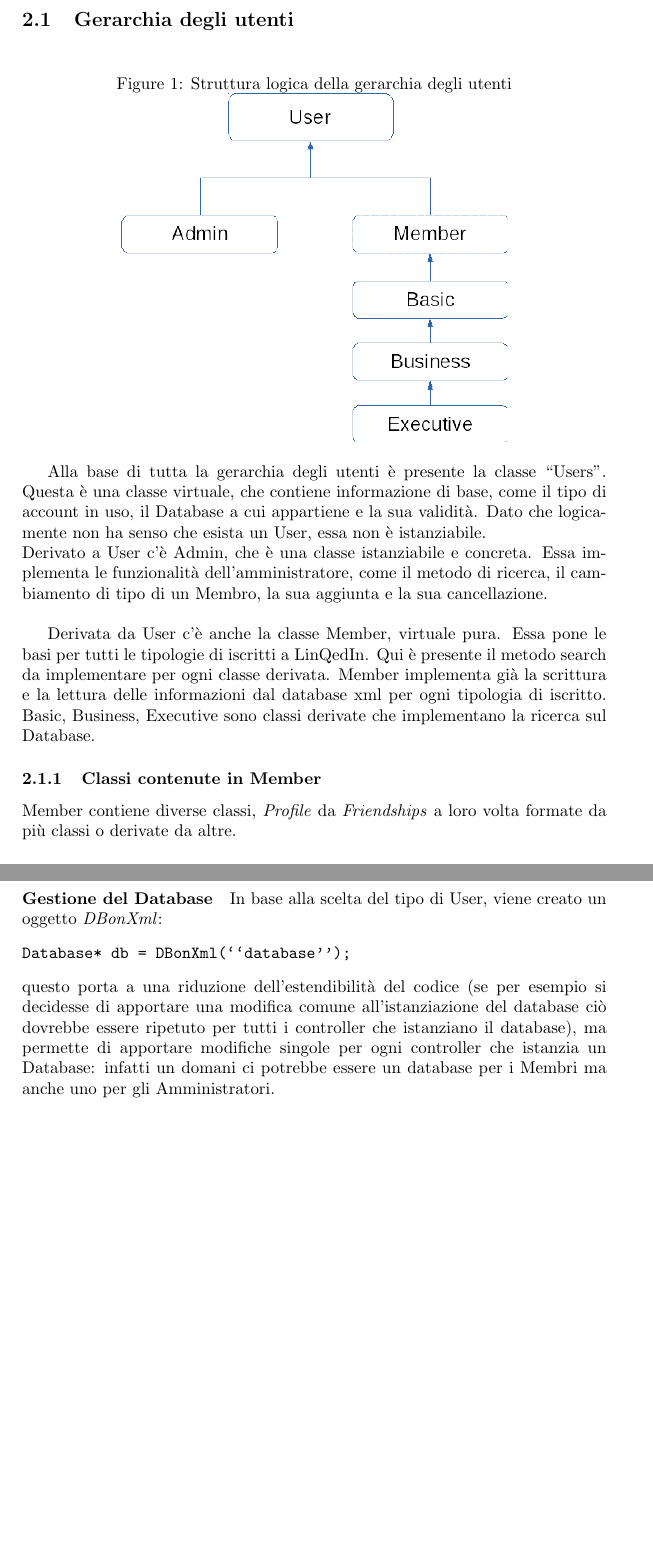
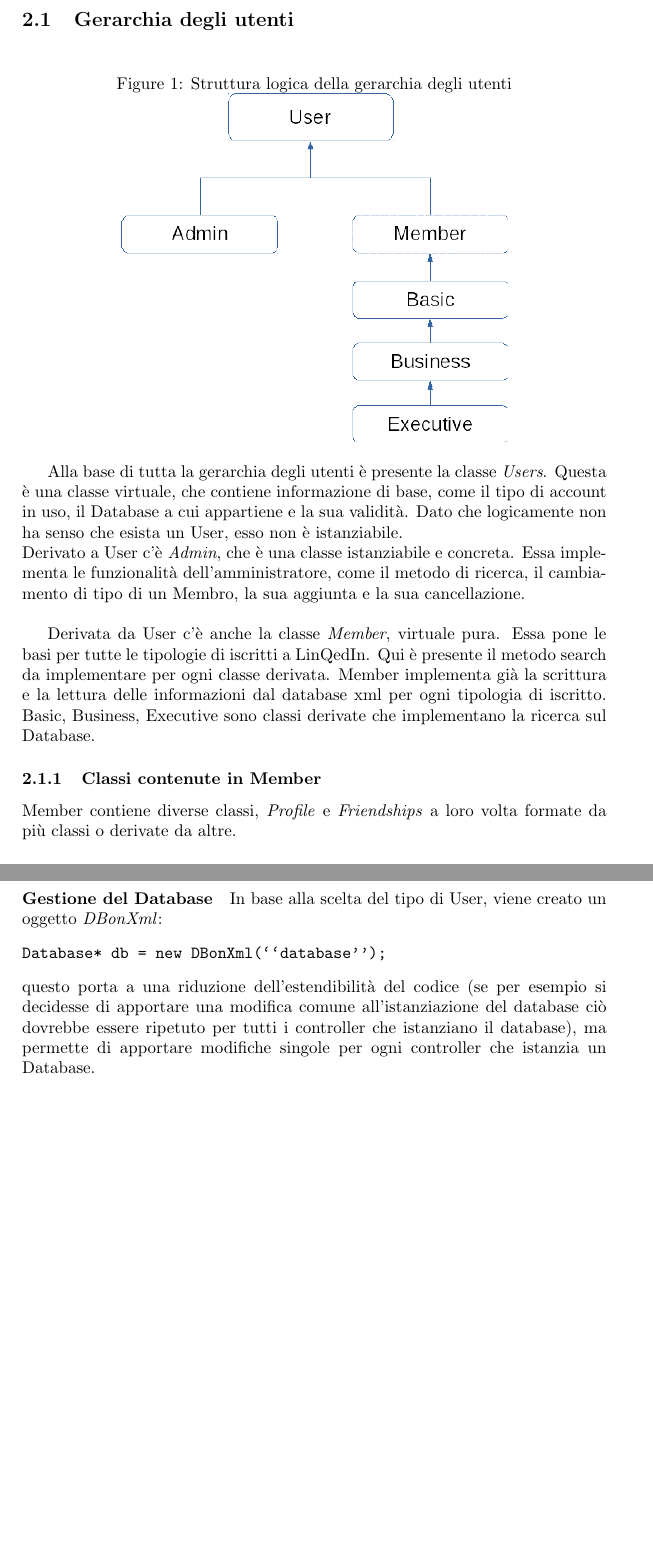
Before and after one commit to Polpetta/LinQedIn, a LaTeX document (doc/main.tex, which reads doc/classdescription.tex): two parts of pages 5 and 8 of 8, joined at a grey line, cut so that both start at the same text. Compiled offline with pdfLaTeX; the source files are stored in an older character set and shown here as Unicode.

Commit message:
Corretti errori di ortografici

```diff
--- a/doc/classdescription.tex
+++ b/doc/classdescription.tex
@@ -7,26 +7,26 @@
   \includegraphics[width=8cm,height=8cm,keepaspectratio]{res/userclass}
 \end{figure}
 
-Alla base di tutta la gerarchia degli utenti è presente la classe ``Users''.
+Alla base di tutta la gerarchia degli utenti è presente la classe \textit{Users}.
 Questa \`e una classe virtuale, che contiene informazione di base,
 come il tipo di account in uso, il Database a cui appartiene e la sua
-validit\`a. Dato che logicamente non ha senso che esista un User, essa non
+validit\`a. Dato che logicamente non ha senso che esista un User, esso non
 è istanziabile. \newline
-Derivato a User c'\`e Admin, che è una classe istanziabile e concreta.
+Derivato a User c'\`e \textit{Admin}, che è una classe istanziabile e concreta.
 Essa implementa le funzionalit\`a dell'amministratore, come il metodo
 di ricerca, il cambiamento di tipo di un Membro, la sua aggiunta e la sua
 cancellazione. \newline
 
-Derivata da User c'\`e anche la classe Member, virtuale pura. Essa pone le
-basi per tutti le tipologie di iscritti a LinQedIn. Qui è presente il metodo
-search da implementare per ogni classe derivata. Member implementa già la scrittura
-e la lettura delle informazioni dal database xml per ogni tipologia di
-iscritto. Basic, Business, Executive sono classi derivate che implementano
-la ricerca sul Database.
+Derivata da User c'\`e anche la classe \textit{Member}, virtuale pura.
+Essa pone le basi per tutte le tipologie di iscritti a LinQedIn. Qui è
+presente il metodo search da implementare per ogni classe derivata. Member
+implementa già la scrittura e la lettura delle informazioni dal database
+xml per ogni tipologia di iscritto. Basic, Business, Executive sono classi
+derivate che implementano la ricerca sul Database.
 
 \subsubsection{Classi contenute in Member}
 
-Member contiene diverse classi, \textit{Profile} da \textit{Friendships} a
+Member contiene diverse classi, \textit{Profile} e \textit{Friendships} a
 loro volta formate da pi\`u classi o derivate da altre.
 
 \paragraph*{Profile} \`e una classe che contiene le informazioni
@@ -135,11 +135,10 @@ di rendere le modifiche a quella specifica sezione pi\`u semplici.
 \paragraph*{Gestione del Database} In base alla scelta del tipo di User,
 viene creato un oggetto \textit{DBonXml}:
 \begin{verbatim}
-Database* db = DBonXml(``database'');
+Database* db = new DBonXml(``database'');
 \end{verbatim}
 questo porta a una riduzione dell'estendibilit\`a del codice (se per esempio
 si decidesse di apportare una modifica comune all'istanziazione del
 database ci\`o dovrebbe essere ripetuto per tutti i controller che
 istanziano il database), ma permette di apportare modifiche singole per
-ogni controller che istanzia un Database: infatti un domani ci potrebbe
-essere un database per i Membri ma anche uno per gli Amministratori.
+ogni controller che istanzia un Database.
```
Also changed, not shown: doc/classdescription.tex (2 more changed lines).
